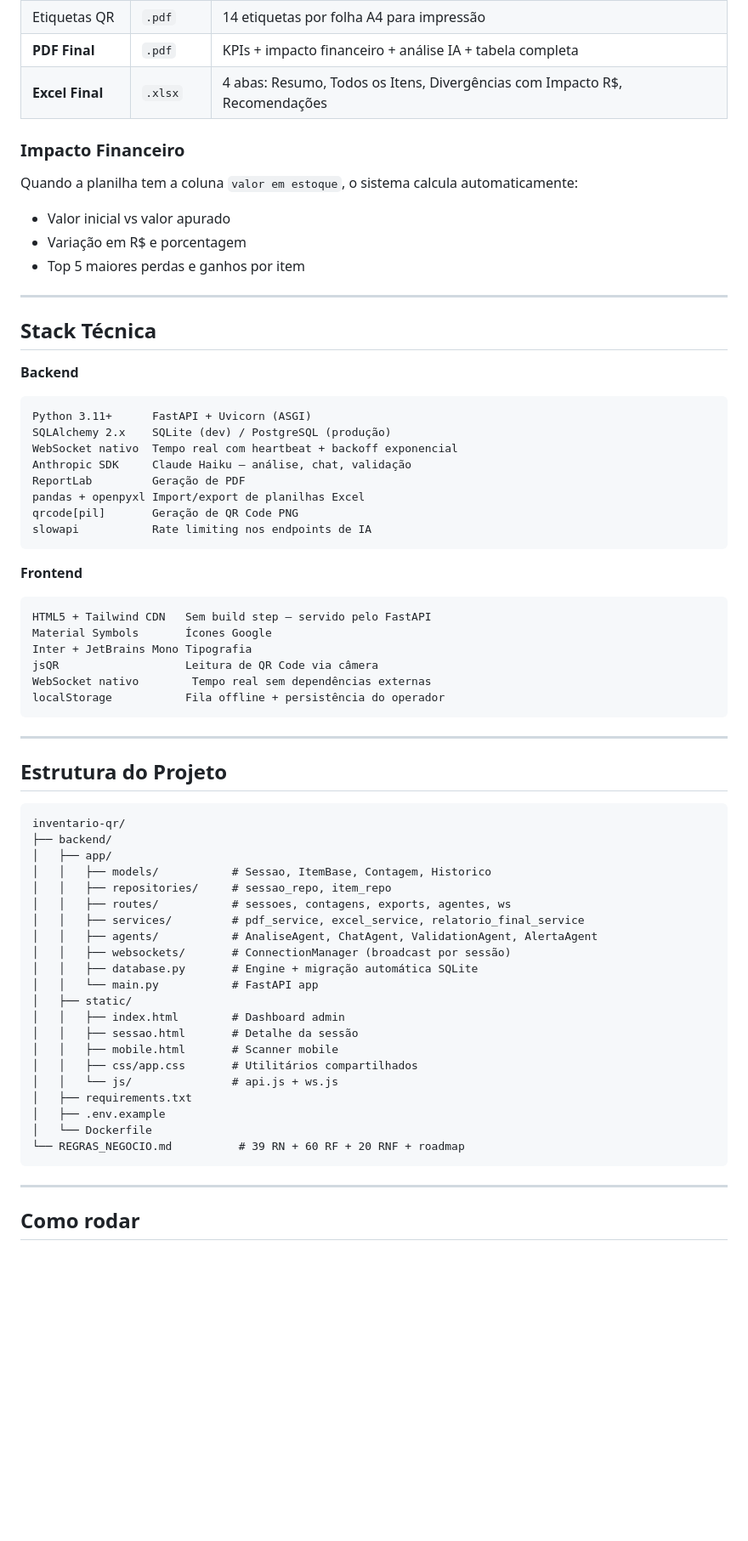
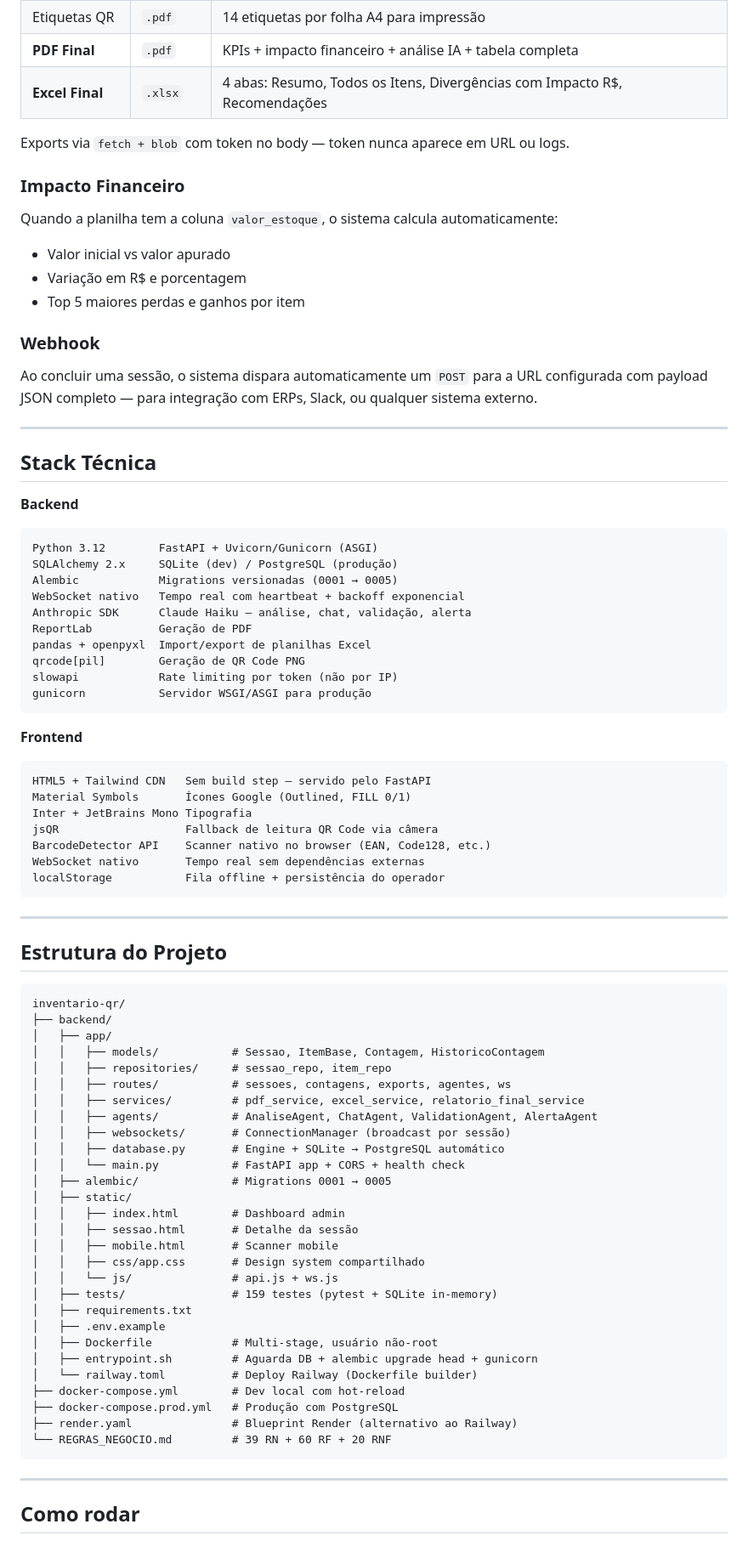
Before and after one commit to Ryan-42/inventario-qr, a Markdown page: README.md, the part around one of its changes. Shown at 85% size. Rendered like a GitHub page; blank space fills up the shorter version.

Commit message:
docs: atualiza README — stack completa, roadmap correto, deploy Railway, 159 testes
Co-Authored-By: Claude Sonnet 4.6 <noreply@anthropic.com>

````diff
--- a/README.md
+++ b/README.md
@@ -67,11 +75,16 @@ Divergências são detectadas e recontadas automaticamente em até 3 rodadas. Ao
 | **PDF Final** | `.pdf` | KPIs + impacto financeiro + análise IA + tabela completa |
 | **Excel Final** | `.xlsx` | 4 abas: Resumo, Todos os Itens, Divergências com Impacto R$, Recomendações |
 
+Exports via `fetch + blob` com token no body — token nunca aparece em URL ou logs.
+
 ### Impacto Financeiro
-Quando a planilha tem a coluna `valor em estoque`, o sistema calcula automaticamente:
+Quando a planilha tem a coluna `valor_estoque`, o sistema calcula automaticamente:
 - Valor inicial vs valor apurado
 - Variação em R$ e porcentagem
 - Top 5 maiores perdas e ganhos por item
+
+### Webhook
+Ao concluir uma sessão, o sistema dispara automaticamente um `POST` para a URL configurada com payload JSON completo — para integração com ERPs, Slack, ou qualquer sistema externo.
 
 ---
 
@@ -79,23 +92,26 @@ Quando a planilha tem a coluna `valor em estoque`, o sistema calcula automaticam
 
 **Backend**
 ```
-Python 3.11+      FastAPI + Uvicorn (ASGI)
-SQLAlchemy 2.x    SQLite (dev) / PostgreSQL (produção)
-WebSocket nativo  Tempo real com heartbeat + backoff exponencial
-Anthropic SDK     Claude Haiku — análise, chat, validação
-ReportLab         Geração de PDF
-pandas + openpyxl Import/export de planilhas Excel
-qrcode[pil]       Geração de QR Code PNG
-slowapi           Rate limiting nos endpoints de IA
+Python 3.12        FastAPI + Uvicorn/Gunicorn (ASGI)
+SQLAlchemy 2.x     SQLite (dev) / PostgreSQL (produção)
+Alembic            Migrations versionadas (0001 → 0005)
+WebSocket nativo   Tempo real com heartbeat + backoff exponencial
+Anthropic SDK      Claude Haiku — análise, chat, validação, alerta
+ReportLab          Geração de PDF
+pandas + openpyxl  Import/export de planilhas Excel
+qrcode[pil]        Geração de QR Code PNG
+slowapi            Rate limiting por token (não por IP)
+gunicorn           Servidor WSGI/ASGI para produção
 ```
 
 **Frontend**
 ```
 HTML5 + Tailwind CDN   Sem build step — servido pelo FastAPI
-Material Symbols       Ícones Google
+Material Symbols       Ícones Google (Outlined, FILL 0/1)
 Inter + JetBrains Mono Tipografia
-jsQR                   Leitura de QR Code via câmera
-WebSocket nativo        Tempo real sem dependências externas
+jsQR                   Fallback de leitura QR Code via câmera
+BarcodeDetector API    Scanner nativo no browser (EAN, Code128, etc.)
+WebSocket nativo       Tempo real sem dependências externas
 localStorage           Fila offline + persistência do operador
 ```
 
@@ -107,24 +123,31 @@ localStorage           Fila offline + persistência do operador
 inventario-qr/
 ├── backend/
 │   ├── app/
-│   │   ├── models/           # Sessao, ItemBase, Contagem, Historico
+│   │   ├── models/           # Sessao, ItemBase, Contagem, HistoricoContagem
 │   │   ├── repositories/     # sessao_repo, item_repo
 │   │   ├── routes/           # sessoes, contagens, exports, agentes, ws
 │   │   ├── services/         # pdf_service, excel_service, relatorio_final_service
 │   │   ├── agents/           # AnaliseAgent, ChatAgent, ValidationAgent, AlertaAgent
 │   │   ├── websockets/       # ConnectionManager (broadcast por sessão)
-│   │   ├── database.py       # Engine + migração automática SQLite
-│   │   └── main.py           # FastAPI app
+│   │   ├── database.py       # Engine + SQLite → PostgreSQL automático
+│   │   └── main.py           # FastAPI app + CORS + health check
+│   ├── alembic/              # Migrations 0001 → 0005
 │   ├── static/
 │   │   ├── index.html        # Dashboard admin
 │   │   ├── sessao.html       # Detalhe da sessão
 │   │   ├── mobile.html       # Scanner mobile
-│   │   ├── css/app.css       # Utilitários compartilhados
+│   │   ├── css/app.css       # Design system compartilhado
 │   │   └── js/               # api.js + ws.js
+│   ├── tests/                # 159 testes (pytest + SQLite in-memory)
 │   ├── requirements.txt
 │   ├── .env.example
-│   └── Dockerfile
-└── REGRAS_NEGOCIO.md          # 39 RN + 60 RF + 20 RNF + roadmap
+│   ├── Dockerfile            # Multi-stage, usuário não-root
+│   ├── entrypoint.sh         # Aguarda DB + alembic upgrade head + gunicorn
+│   └── railway.toml          # Deploy Railway (Dockerfile builder)
+├── docker-compose.yml        # Dev local com hot-reload
+├── docker-compose.prod.yml   # Produção com PostgreSQL
+├── render.yaml               # Blueprint Render (alternativo ao Railway)
+└── REGRAS_NEGOCIO.md         # 39 RN + 60 RF + 20 RNF
 ```
 
 ---
````
Also changed, not shown: other parts of README.md (+85 -38 lines).
